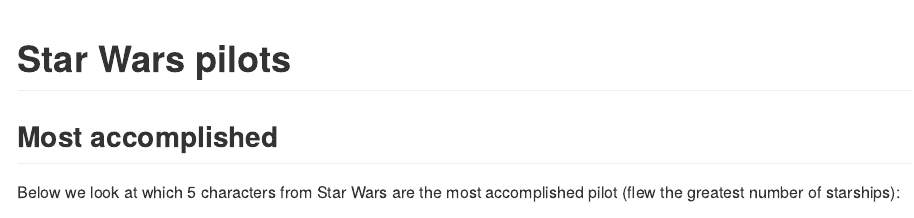
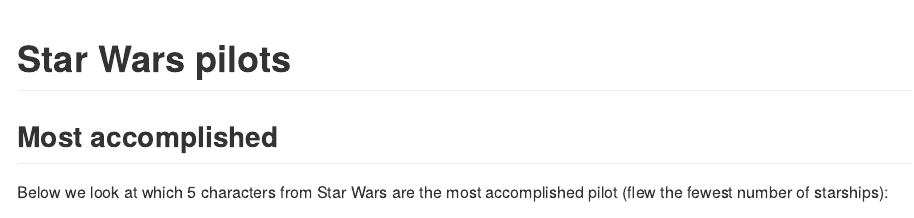
Before and after one commit to paradise1260/pr-practice, an R Markdown document (star-wars.Rmd): the page in a window 1100 px wide, from its top. Rendered offline with R 4.5, knitr and Pandoc, with nearby package versions; some code elsewhere in the file could not run offline.

Commit message:
Report most accomplished pilots

````diff
--- a/star-wars.Rmd
+++ b/star-wars.Rmd
@@ -12,7 +12,7 @@
 
 ## Most accomplished
 
-Below we look at which 5 characters from Star Wars are the most accomplished pilot (flew the greatest number of starships):
+Below we look at which 5 characters from Star Wars are the most accomplished pilot (flew the fewest number of starships):
 
 ```{r table-of-most-accomplished-pilots}
 accomp_pilots <- starwars %>%
````
Also changed, not shown: star-wars.Rmd (2 more changed lines).
